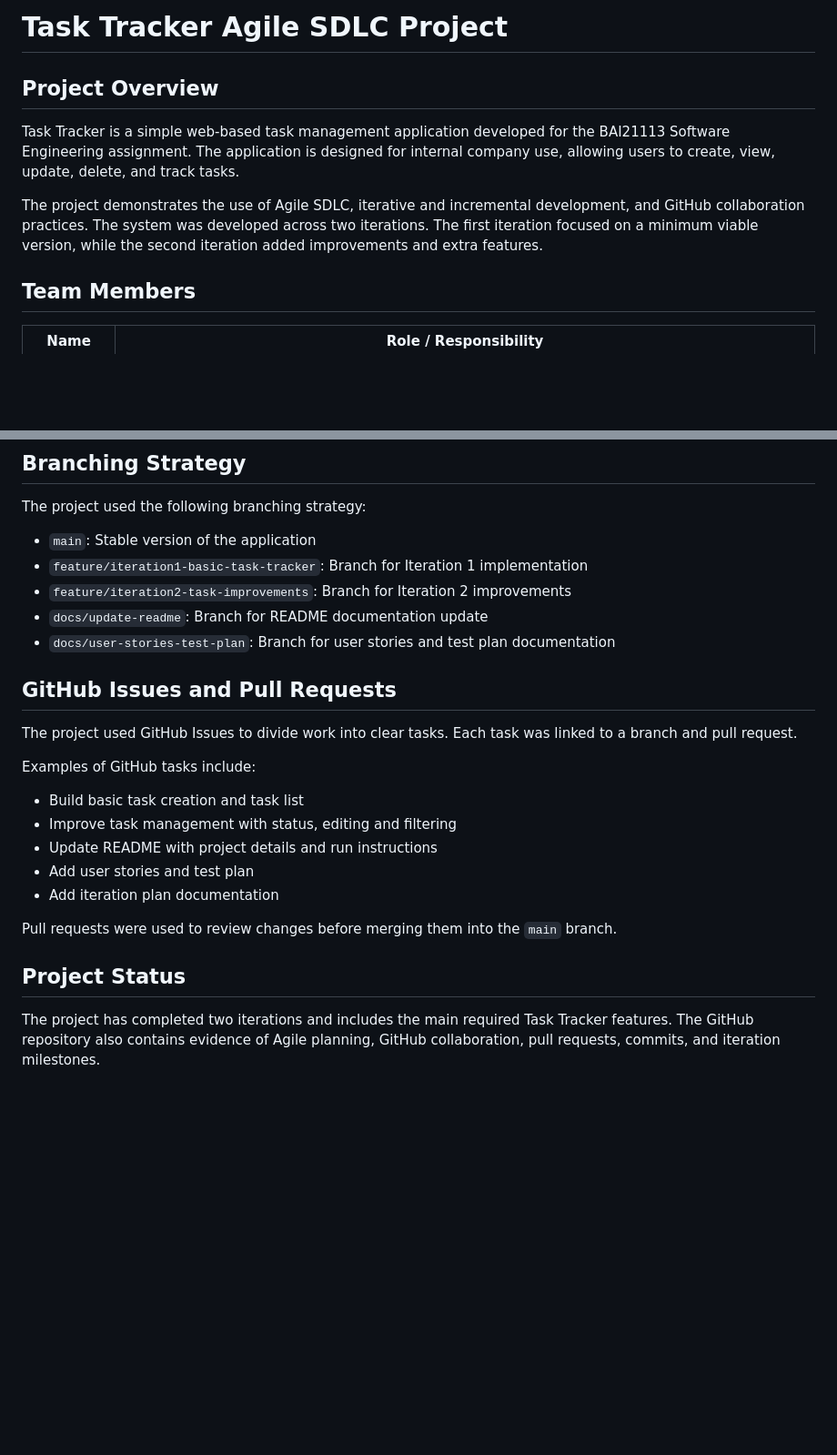
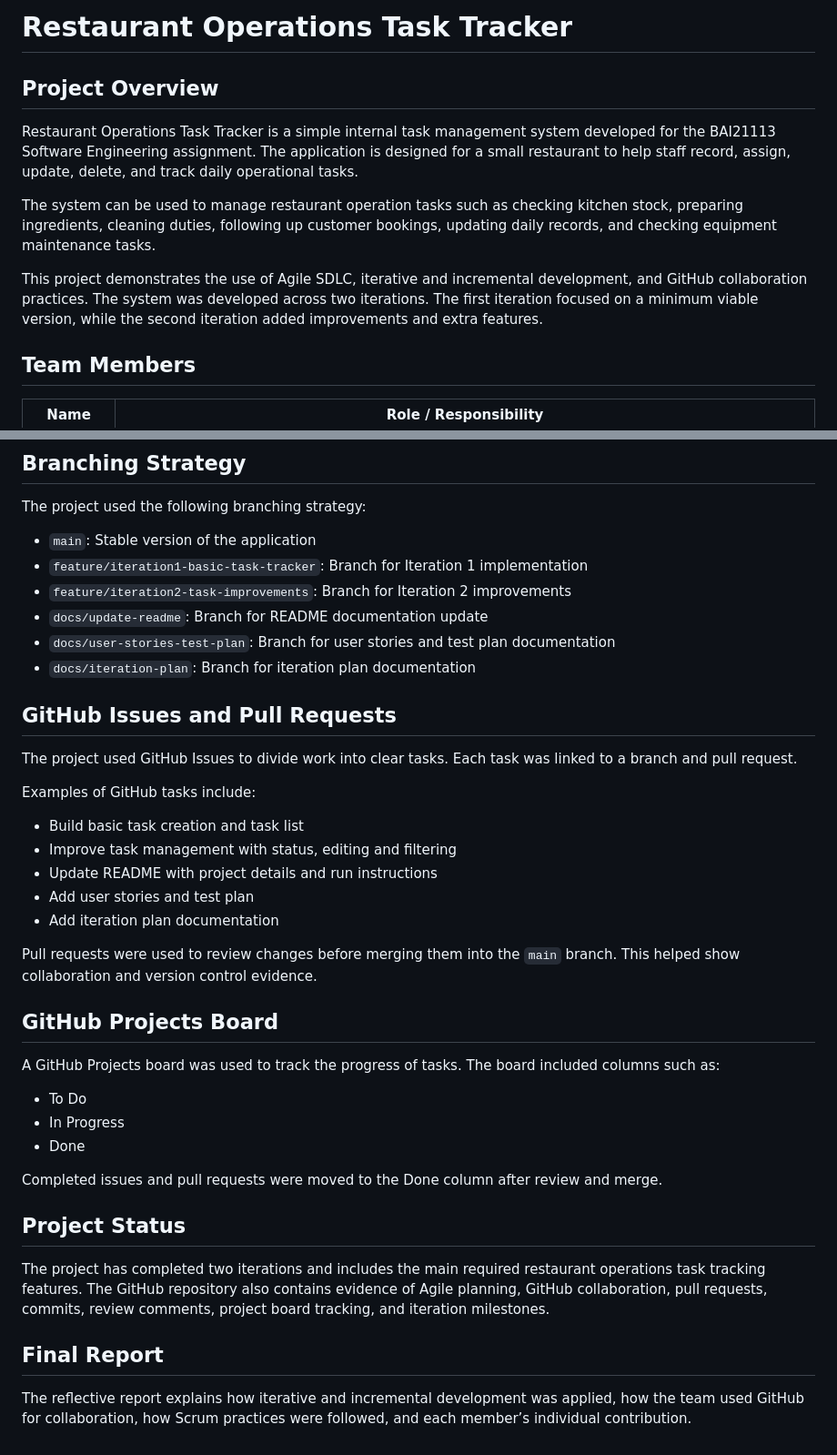
Before and after one commit to Noyolos/task-tracker-agile-sdlc, a Markdown page: README.md, 2 parts joined by grey strips. Shown at 91% size. Drawn GitHub-style; blank space fills up the shorter version.

```diff
--- a/README.md
+++ b/README.md
@@ -1,10 +1,12 @@
-# Task Tracker Agile SDLC Project
+# Restaurant Operations Task Tracker
 
 ## Project Overview
 
-Task Tracker is a simple web-based task management application developed for the BAI21113 Software Engineering assignment. The application is designed for internal company use, allowing users to create, view, update, delete, and track tasks.
+Restaurant Operations Task Tracker is a simple internal task management system developed for the BAI21113 Software Engineering assignment. The application is designed for a small restaurant to help staff record, assign, update, delete, and track daily operational tasks.
 
-The project demonstrates the use of Agile SDLC, iterative and incremental development, and GitHub collaboration practices. The system was developed across two iterations. The first iteration focused on a minimum viable version, while the second iteration added improvements and extra features.
+The system can be used to manage restaurant operation tasks such as checking kitchen stock, preparing ingredients, cleaning duties, following up customer bookings, updating daily records, and checking equipment maintenance tasks.
+
+This project demonstrates the use of Agile SDLC, iterative and incremental development, and GitHub collaboration practices. The system was developed across two iterations. The first iteration focused on a minimum viable version, while the second iteration added improvements and extra features.
 
 ## Team Members
 
@@ -116,6 +132,7 @@ The project used the following branching strategy:
 - `feature/iteration2-task-improvements`: Branch for Iteration 2 improvements
 - `docs/update-readme`: Branch for README documentation update
 - `docs/user-stories-test-plan`: Branch for user stories and test plan documentation
+- `docs/iteration-plan`: Branch for iteration plan documentation
 
 ## GitHub Issues and Pull Requests
 
@@ -129,8 +146,22 @@ Examples of GitHub tasks include:
 - Add user stories and test plan
 - Add iteration plan documentation
 
-Pull requests were used to review changes before merging them into the `main` branch.
+Pull requests were used to review changes before merging them into the `main` branch. This helped show collaboration and version control evidence.
+
+## GitHub Projects Board
+
+A GitHub Projects board was used to track the progress of tasks. The board included columns such as:
+
+- To Do
+- In Progress
+- Done
+
+Completed issues and pull requests were moved to the Done column after review and merge.
 
 ## Project Status
 
-The project has completed two iterations and includes the main required Task Tracker features. The GitHub repository also contains evidence of Agile planning, GitHub collaboration, pull requests, commits, and iteration milestones.
+The project has completed two iterations and includes the main required restaurant operations task tracking features. The GitHub repository also contains evidence of Agile planning, GitHub collaboration, pull requests, commits, review comments, project board tracking, and iteration milestones.
+
+## Final Report
+
+The reflective report explains how iterative and incremental development was applied, how the team used GitHub for collaboration, how Scrum practices were followed, and each member’s individual contribution.
```
Also changed, not shown: other parts of README.md (+28 -14 lines).
